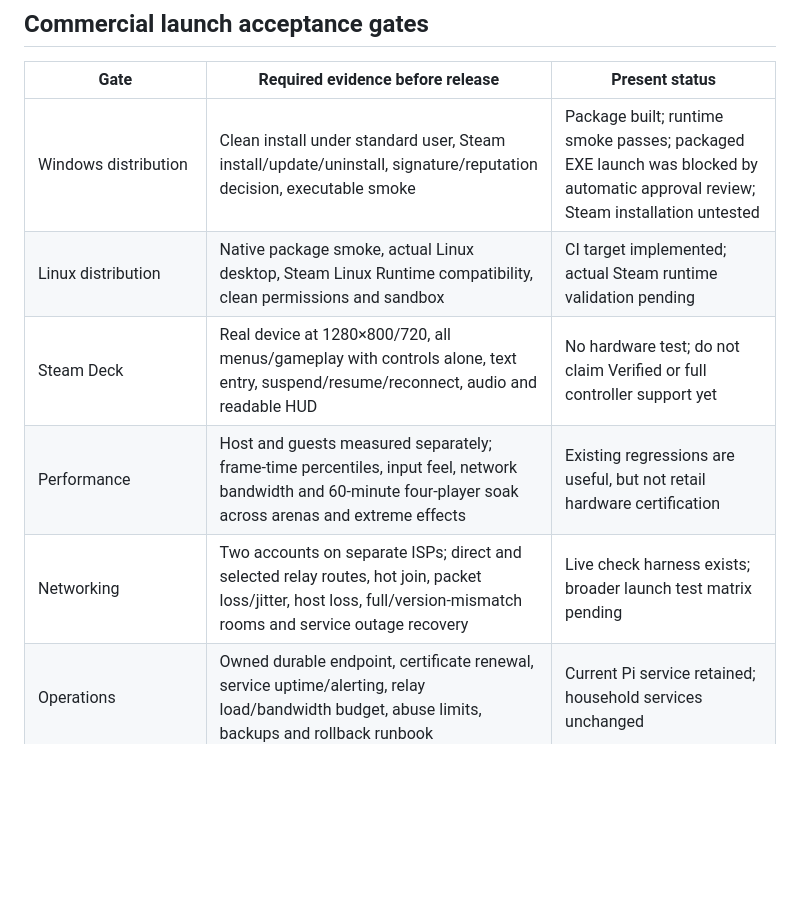
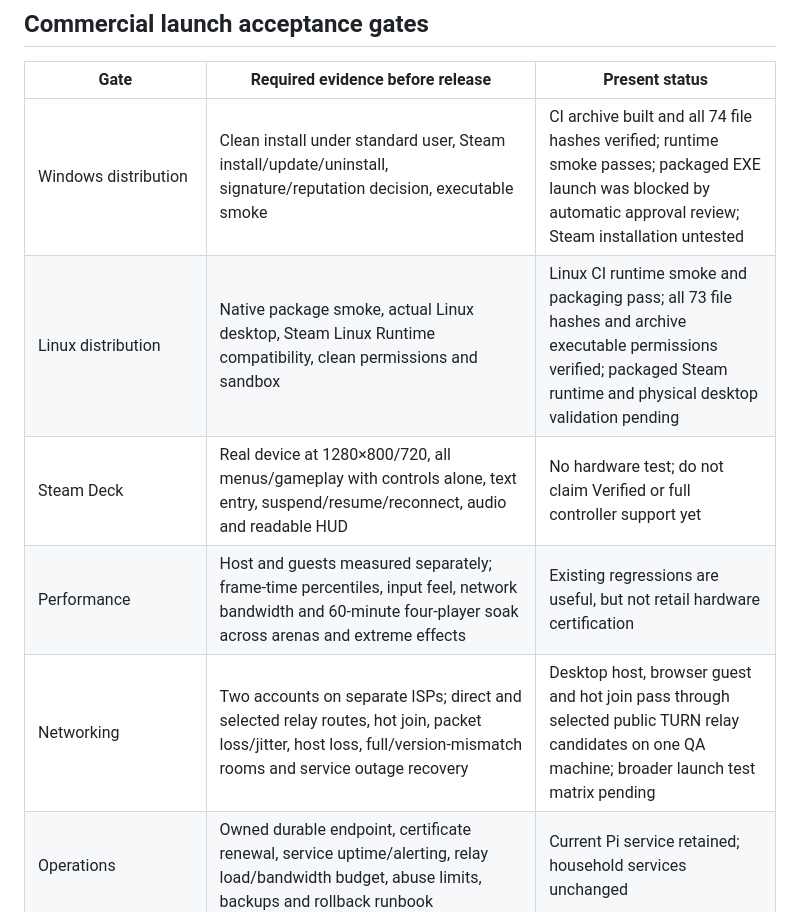
Before and after one commit to SamCousinsGB/bonk-club, a Markdown page: docs/STEAM.md, the part around the change. Rendered like a GitHub page; blank space fills up the shorter version.

```diff
--- a/docs/STEAM.md
+++ b/docs/STEAM.md
@@ -178,11 +178,11 @@ exist. No UI pretends they already work.
 
 | Gate | Required evidence before release | Present status |
 | --- | --- | --- |
-| Windows distribution | Clean install under standard user, Steam install/update/uninstall, signature/reputation decision, executable smoke | Package built; runtime smoke passes; packaged EXE launch was blocked by automatic approval review; Steam installation untested |
-| Linux distribution | Native package smoke, actual Linux desktop, Steam Linux Runtime compatibility, clean permissions and sandbox | CI target implemented; actual Steam runtime validation pending |
+| Windows distribution | Clean install under standard user, Steam install/update/uninstall, signature/reputation decision, executable smoke | CI archive built and all 74 file hashes verified; runtime smoke passes; packaged EXE launch was blocked by automatic approval review; Steam installation untested |
+| Linux distribution | Native package smoke, actual Linux desktop, Steam Linux Runtime compatibility, clean permissions and sandbox | Linux CI runtime smoke and packaging pass; all 73 file hashes and archive executable permissions verified; packaged Steam runtime and physical desktop validation pending |
 | Steam Deck | Real device at 1280×800/720, all menus/gameplay with controls alone, text entry, suspend/resume/reconnect, audio and readable HUD | No hardware test; do not claim Verified or full controller support yet |
 | Performance | Host and guests measured separately; frame-time percentiles, input feel, network bandwidth and 60-minute four-player soak across arenas and extreme effects | Existing regressions are useful, but not retail hardware certification |
-| Networking | Two accounts on separate ISPs; direct and selected relay routes, hot join, packet loss/jitter, host loss, full/version-mismatch rooms and service outage recovery | Live check harness exists; broader launch test matrix pending |
+| Networking | Two accounts on separate ISPs; direct and selected relay routes, hot join, packet loss/jitter, host loss, full/version-mismatch rooms and service outage recovery | Desktop host, browser guest and hot join pass through selected public TURN relay candidates on one QA machine; broader launch test matrix pending |
 | Operations | Owned durable endpoint, certificate renewal, service uptime/alerting, relay load/bandwidth budget, abuse limits, backups and rollback runbook | Current Pi service retained; household services unchanged |
 | Controls/accessibility | Physical Xbox/PlayStation/Deck controllers, disconnect/reconnect, remapping plan, reduced motion, colour/readability and keyboard-only flow | Standard mapping and menu support implemented; device QA pending |
 | Rights/content | Ownership/licences for every asset and library, content survey, age ratings, appropriate support/privacy wording | Bundled notices generated; publisher sign-off pending |
```
Also changed, not shown: docs/HANDOFF.md (+24 -7 lines).
